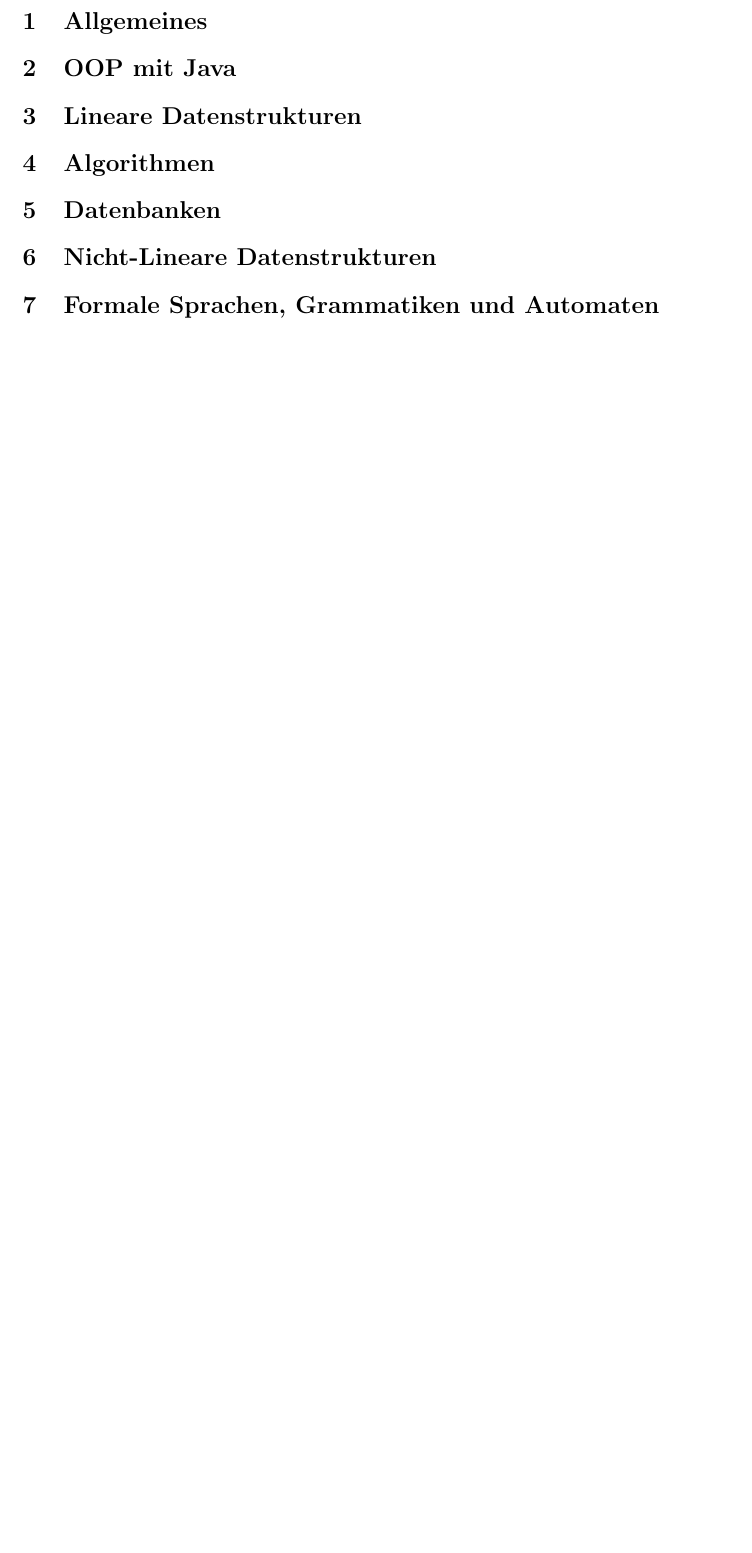
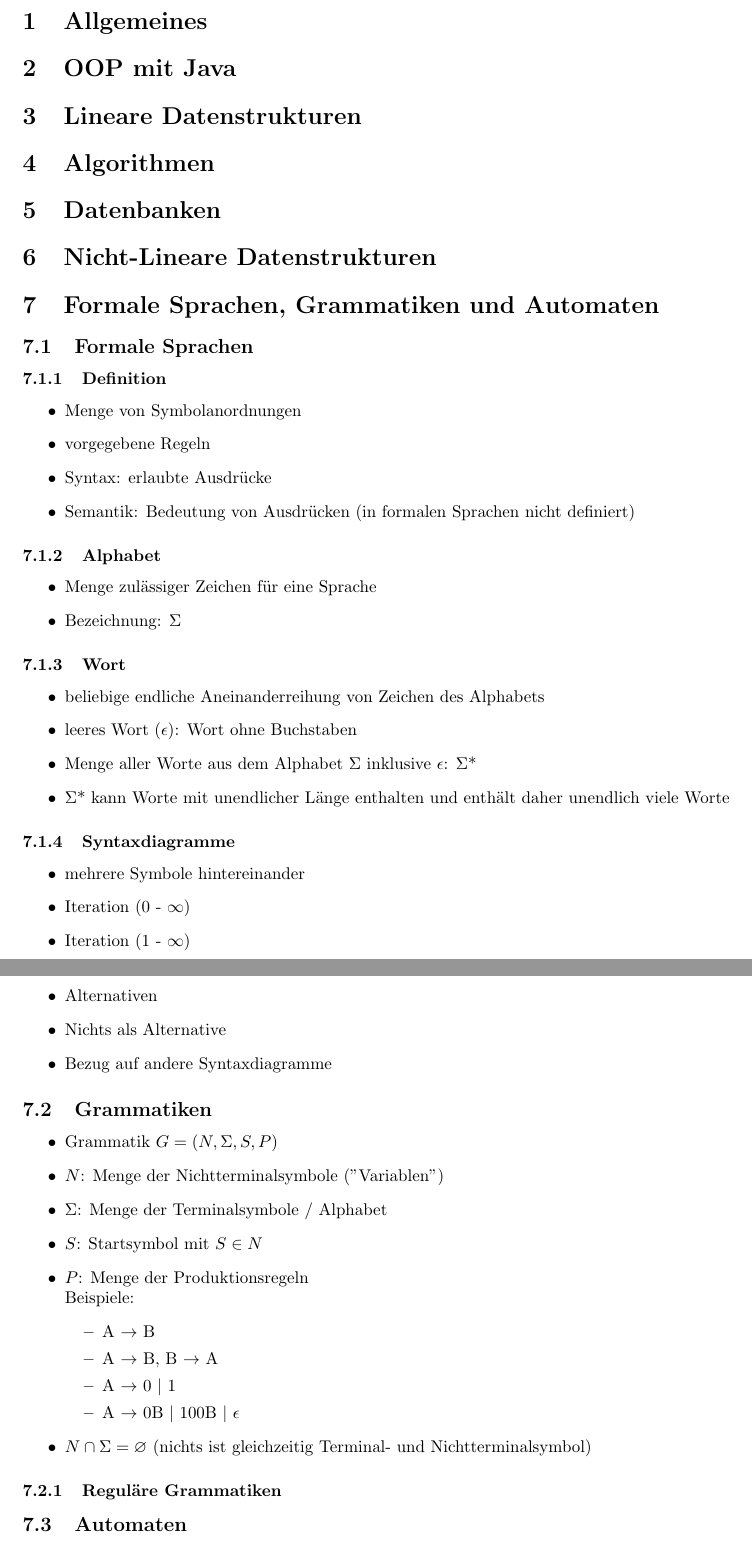
Before and after one commit to LoCrealloc/abi2023, a LaTeX document (Informatik/informatik.tex): part of page 2 of 2 before the commit and two parts of pages 2 and 3 of 3 after it, the two joined at a grey line, cut so that both start at the same text, the shorter picture padded with empty space. Compiled offline with pdfLaTeX.

Commit message:
Added resources for formal languages

```diff
--- a/Informatik/informatik.tex
+++ b/Informatik/informatik.tex
@@ -2,12 +2,11 @@
 
 \usepackage{graphicx}
 \usepackage{amsfonts,amsmath,amssymb,amsthm}
-\usepackage{stmaryrd}
 \usepackage[inner=3cm, outer=3cm]{geometry}
 
 \title{Informatik}
 \date{Q2 2022/2023}
-\author{Paul SK}
+\author{Paul SK \& Sophie}
 
 \begin{document}
 	\pagenumbering{gobble}
@@ -30,6 +29,68 @@
 
 	\section{Formale Sprachen, Grammatiken und Automaten}
 
+	\subsection{Formale Sprachen}
+
+	\subsubsection{Definition}
+
+	\begin{itemize}
+		\item Menge von Symbolanordnungen
+		\item vorgegebene Regeln
+		\item Syntax: erlaubte Ausdrücke
+		\item Semantik: Bedeutung von Ausdrücken (in formalen Sprachen nicht definiert)
+	\end{itemize}
+
+	\subsubsection{Alphabet}
+
+	\begin{itemize}
+		\item Menge zulässiger Zeichen für eine Sprache
+		\item Bezeichnung: $\Sigma$
+	\end{itemize}
+
+	\subsubsection{Wort}
+
+	\begin{itemize}
+		\item beliebige endliche Aneinanderreihung von Zeichen des Alphabets
+		\item leeres Wort ($\epsilon$): Wort ohne Buchstaben
+		\item Menge aller Worte aus dem Alphabet $\Sigma$ inklusive $\epsilon$: $\Sigma$*
+		\item $\Sigma$* kann Worte mit unendlicher Länge enthalten und enthält daher unendlich viele Worte
+	\end{itemize}
+
+	\subsubsection{Syntaxdiagramme}
+
+	\begin{itemize}
+		\item mehrere Symbole hintereinander
+		\item Iteration (0 - $\infty$)
+		\item Iteration (1 - $\infty$)
+		\item Alternativen
+		\item Nichts als Alternative
+		\item Bezug auf andere Syntaxdiagramme
+	\end{itemize}
+
+	\subsection{Grammatiken}
+
+	\begin{itemize}
+		\item Grammatik $G = (N, \Sigma, S, P)$
+		\item $N$: Menge der Nichtterminalsymbole ("Variablen")
+		\item $\Sigma$: Menge der Terminalsymbole / Alphabet
+		\item $S$: Startsymbol mit $S \in N$
+		\item $P$: Menge der Produktionsregeln \\
+		Beispiele:
+		\begin{itemize}
+			\item A $\rightarrow$ B
+			\item A $\rightarrow$ B, B $\rightarrow$ A
+			\item A $\rightarrow$ 0 $\mid$ 1
+			\item A $\rightarrow$ 0B $\mid$ 100B $\mid$ $\epsilon$
+		\end{itemize}
+		\item $N \cap \Sigma = \varnothing$ (nichts ist gleichzeitig Terminal- und Nichtterminalsymbol)
+	\end{itemize}
+
+	\subsubsection{Reguläre Grammatiken}
+
+
+
+	\subsection{Automaten}
+
 	\section{Datenschutz}
 
 \end{document}
```
